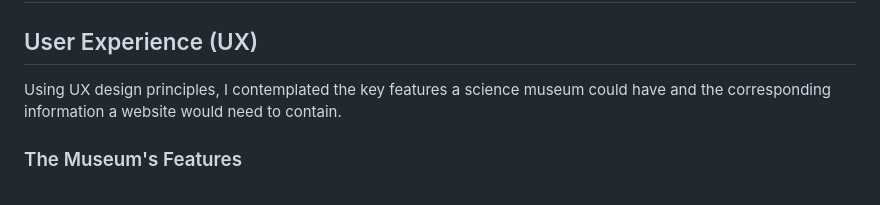
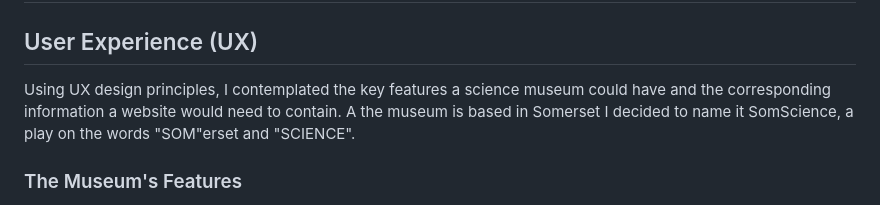
Before and after one commit to kosamad/SomScience, a Markdown page: README.md, the part around the change. Drawn GitHub-style.

Commit message:
docs:additional information about the title of the SomScience site

```diff
--- a/README.md
+++ b/README.md
@@ -66,7 +66,7 @@ This is the website for a science museum based in Somerset - SomScience. An inte
 
 ## User Experience (UX)
 
-Using UX design principles, I contemplated the key features a science museum could have and the corresponding information a website would need to contain.
+Using UX design principles, I contemplated the key features a science museum could have and the corresponding information a website would need to contain. A the museum is based in Somerset I decided to name it SomScience, a play on the words "SOM"erset and "SCIENCE".
 
 ### The Museum's Features
 
```
